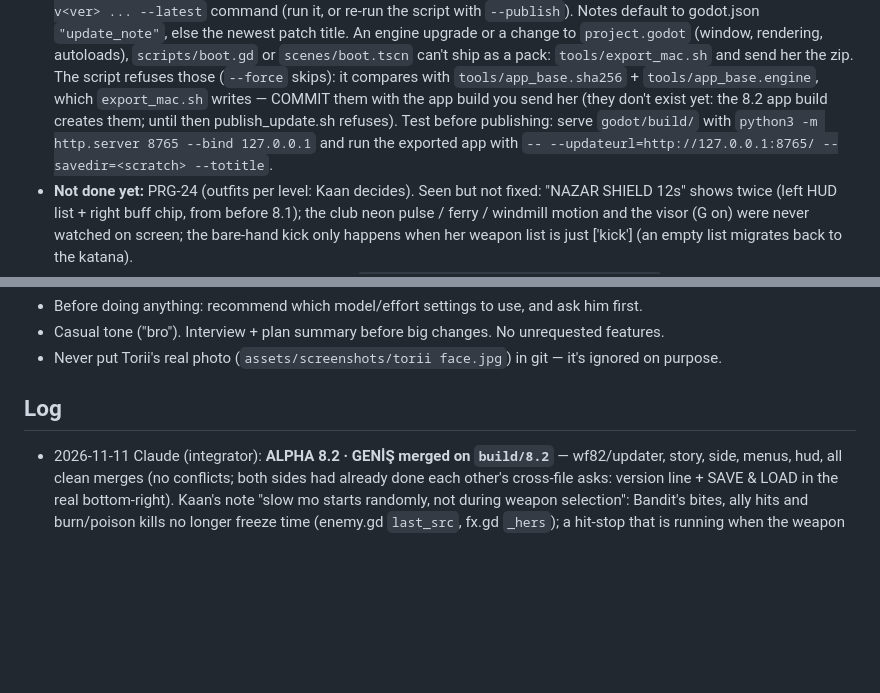
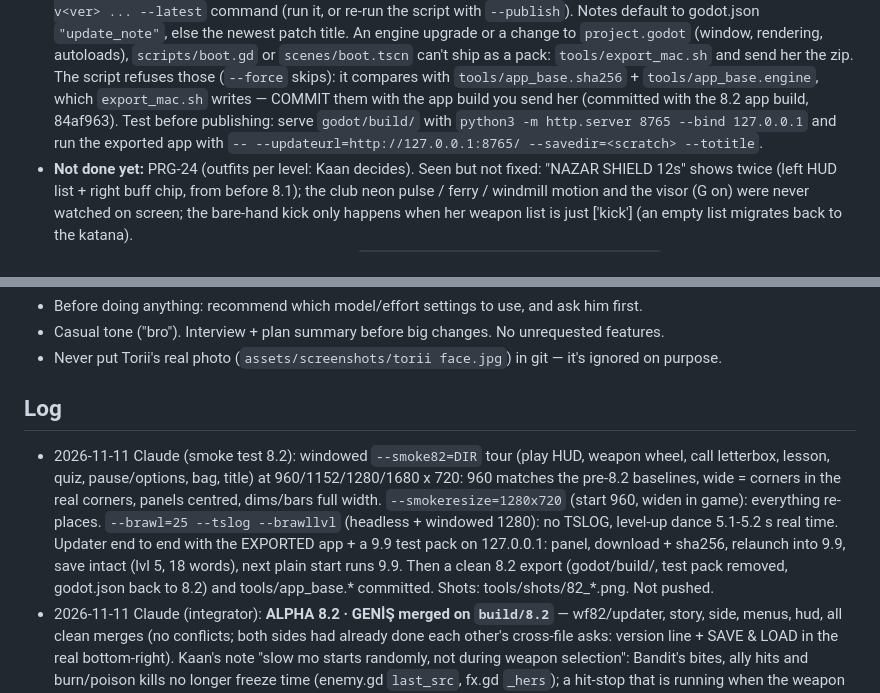
Before and after one commit to kaanwtf-dev/torii-neo-antalya, a Markdown page: AI_HANDOFF.md, 2 parts joined by grey strips. Drawn GitHub-style; blank space fills up the shorter version.

Commit message:
AI_HANDOFF: 8.2 smoke test results
Co-Authored-By: Claude Opus 5.5 <noreply@anthropic.com>

```diff
--- a/AI_HANDOFF.md
+++ b/AI_HANDOFF.md
@@ -91,7 +91,7 @@ Project rules live in `CLAUDE.md` (they apply to both of us). Newest entry on to
   An engine upgrade or a change to `project.godot` (window, rendering, autoloads), `scripts/boot.gd` or `scenes/boot.tscn`
   can't ship as a pack: `tools/export_mac.sh` and send her the zip. The script refuses those (`--force` skips): it compares
   with `tools/app_base.sha256` + `tools/app_base.engine`, which `export_mac.sh` writes — COMMIT them with the app build you
-  send her (they don't exist yet: the 8.2 app build creates them; until then publish_update.sh refuses). Test before publishing: serve `godot/build/` with `python3 -m http.server 8765 --bind 127.0.0.1` and run
+  send her (committed with the 8.2 app build, 84af963). Test before publishing: serve `godot/build/` with `python3 -m http.server 8765 --bind 127.0.0.1` and run
   the exported app with `-- --updateurl=http://127.0.0.1:8765/ --savedir=<scratch> --totitle`.
 - **Not done yet:** PRG-24 (outfits per level: Kaan decides).
   Seen but not fixed: "NAZAR SHIELD 12s" shows twice (left HUD list + right buff chip, from before 8.1); the club neon
@@ -106,6 +106,13 @@ Project rules live in `CLAUDE.md` (they apply to both of us). Newest entry on to
 - Never put Torii's real photo (`assets/screenshots/torii face.jpg`) in git — it's ignored on purpose.
 
 ## Log
+- 2026-11-11 Claude (smoke test 8.2): windowed `--smoke82=DIR` tour (play HUD, weapon wheel, call letterbox, lesson, quiz,
+  pause/options, bag, title) at 960/1152/1280/1680 x 720: 960 matches the pre-8.2 baselines, wide = corners in the real
+  corners, panels centred, dims/bars full width. `--smokeresize=1280x720` (start 960, widen in game): everything re-places.
+  `--brawl=25 --tslog --brawllvl` (headless + windowed 1280): no TSLOG, level-up dance 5.1-5.2 s real time. Updater end
+  to end with the EXPORTED app + a 9.9 test pack on 127.0.0.1: panel, download + sha256, relaunch into 9.9, save intact
+  (lvl 5, 18 words), next plain start runs 9.9. Then a clean 8.2 export (godot/build/, test pack removed, godot.json
+  back to 8.2) and tools/app_base.* committed. Shots: tools/shots/82_*.png. Not pushed.
 - 2026-11-11 Claude (integrator): **ALPHA 8.2 · GENİŞ merged on `build/8.2`** — wf82/updater, story, side, menus, hud, all
   clean merges (no conflicts; both sides had already done each other's cross-file asks: version line + SAVE & LOAD in the real
   bottom-right). Kaan's note "slow mo starts randomly, not during weapon selection": Bandit's bites, ally hits and burn/poison
```
